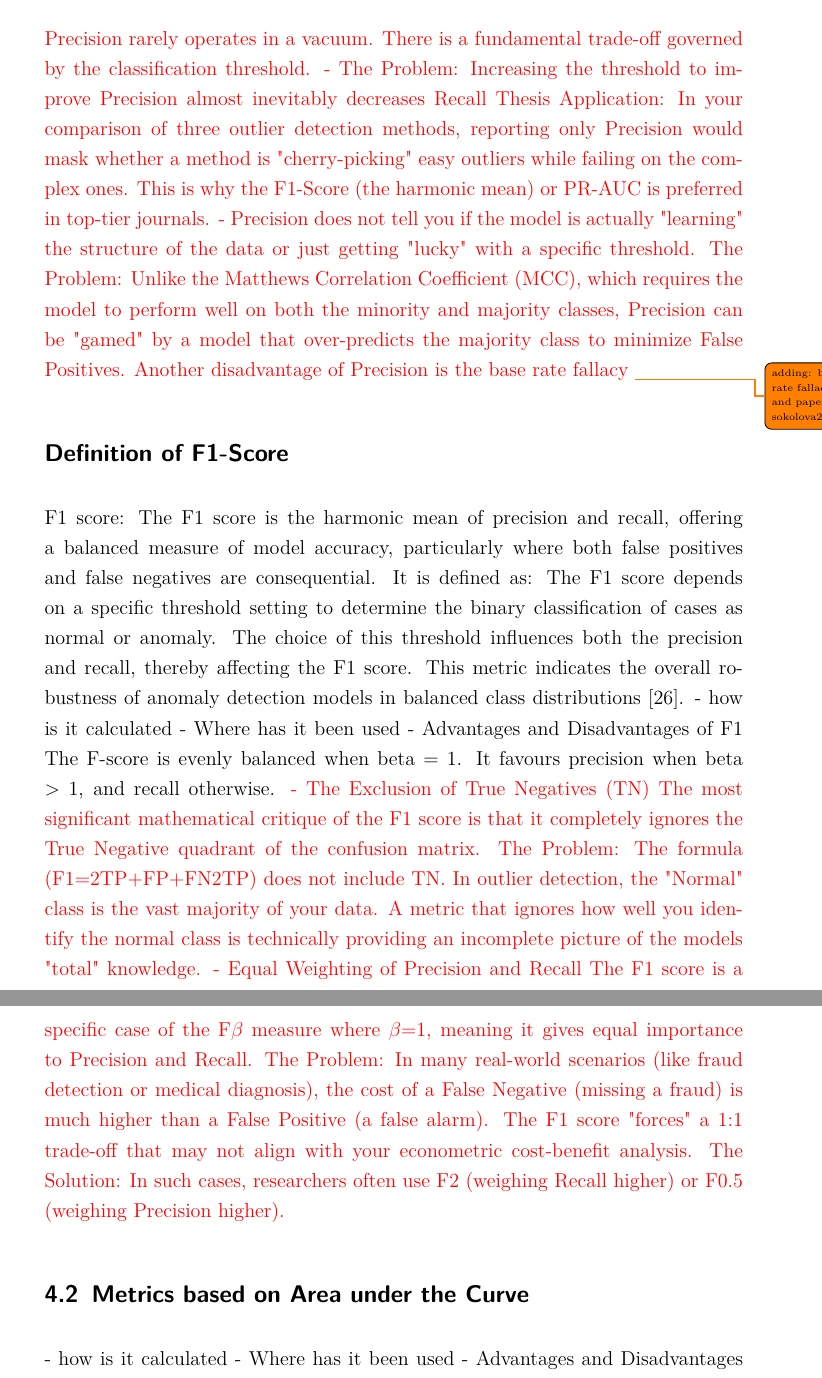
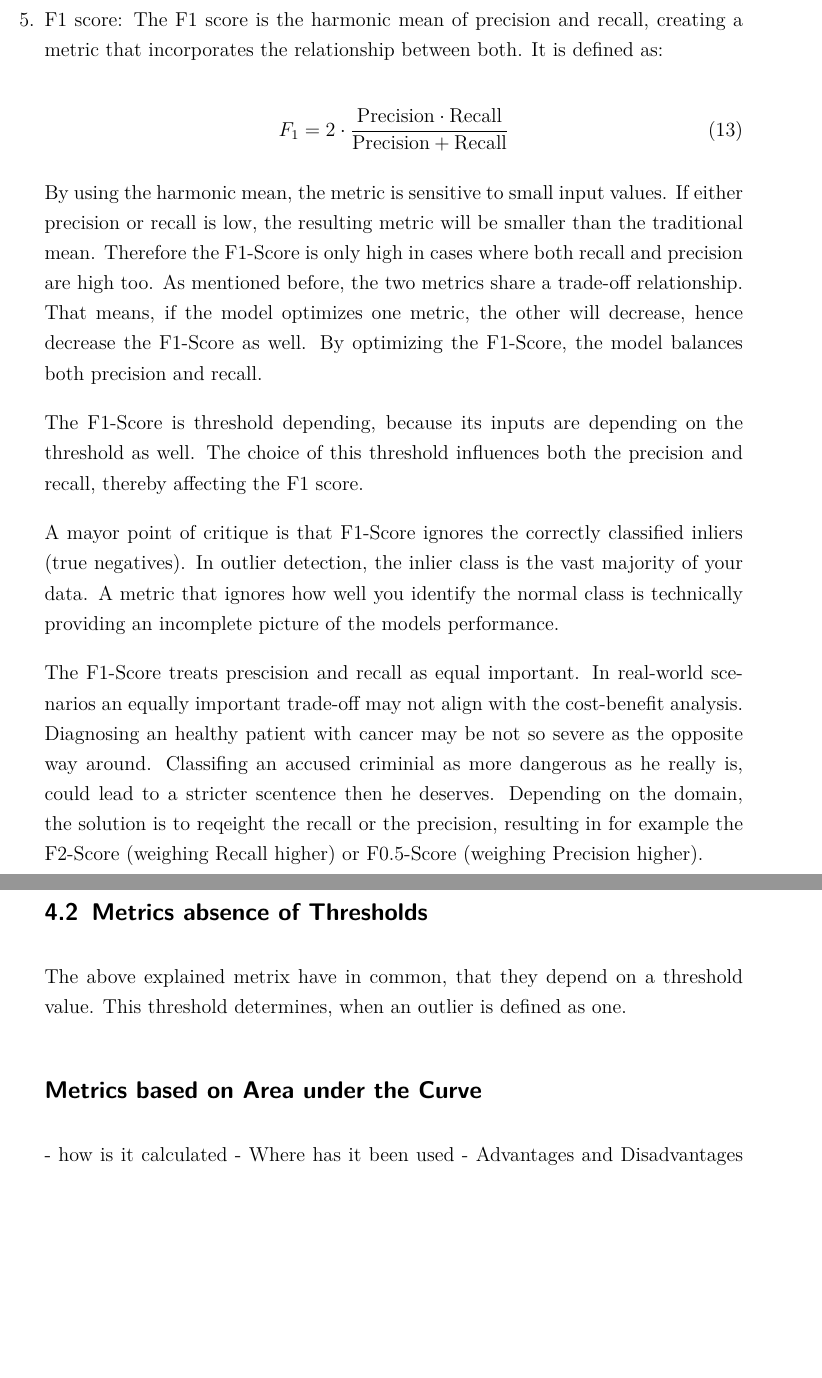
Before and after one commit to Thore1997/Masterarbeit, a LaTeX document (main.tex, which reads Chapter/Metrics.tex): two parts of pages 32 and 33 of 52, joined at a grey line, cut at the place of the change, the shorter picture padded with empty space. Compiled offline with pdfLaTeX.

Commit message:
Rewrite Metrics

```diff
--- a/Chapter/Metrics.tex
+++ b/Chapter/Metrics.tex
@@ -99,3 +107,33 @@ The most often used metrics derived from the confusion matrix are:
     \begin{equation}
         \text{Specificity} = \frac{TN}{FP + TN}
     \end{equation}
+
+    \item F1 score: The F1 score is the harmonic mean of precision and recall, creating a metric that incorporates the relationship between both.
+    It is defined as:
+
+    \begin{equation}
+    F_1 = 2 \cdot \frac{\text{Precision} \cdot \text{Recall}}{\text{Precision} + \text{Recall}}
+    \end{equation}
+
+    By using the harmonic mean, the metric is sensitive to small input values.
+    If either precision or recall is low, the resulting metric will be smaller than the traditional mean.
+    Therefore the F1-Score is only high in cases where both recall and precision are high too.
+    As mentioned before, the two metrics share a trade-off relationship.
+    That means, if the model optimizes one metric, the other will decrease, hence decrease the F1-Score as well.
+    By optimizing the F1-Score, the model balances both precision and recall.
+
+
+    The F1-Score is threshold depending, because its inputs are depending on the threshold as well.
+    The choice of this threshold influences both the precision and recall, thereby affecting the F1 score.
+
+
+    A mayor point of critique is that F1-Score ignores the correctly classified inliers (true negatives).
+    In outlier detection, the inlier class is the vast majority of your data.
+    A metric that ignores how well you identify the normal class is technically providing an incomplete picture of the models performance.
+
+
+    The F1-Score treats prescision and recall as equal important.
+    In real-world scenarios an equally important trade-off may not align with the cost-benefit analysis.
+    Diagnosing an healthy patient with cancer may be not so severe as the opposite way around.
+    Classifing an accused criminial as more dangerous as he really is, could lead to a stricter scentence then he deserves.
+    Depending on the domain, the solution is to reqeight the recall or the precision, resulting in for example the F2-Score (weighing Recall higher) or F0.5-Score (weighing Precision higher).
@@ -114,53 +145,9 @@ Resulting in the given percentage of misclassified instances.
-Therefore, a metric used for imbalanced datasets should consider the distributions of the classes. \citep[p.8]{branco2016survey}
+\subsection{Metrics absence of Thresholds}
+The above explained metrix have in common, that they depend on a threshold value.
+This threshold determines, when an outlier is defined as one.
 
 
-
-
-
-
-\textcolor{red}{Precision rarely operates in a vacuum. There is a fundamental trade-off governed by the classification threshold.
-    -   The Problem: Increasing the threshold to improve Precision almost inevitably decreases Recall %(TP/(TP+FN))%.
-    Thesis Application: In your comparison of three outlier detection methods, reporting only Precision would mask whether a method is "cherry-picking" easy outliers while failing on the complex ones.
-    This is why the F1-Score (the harmonic mean) or PR-AUC is preferred in top-tier journals.
-    -   Precision does not tell you if the model is actually "learning" the structure of the data or just getting "lucky" with a specific threshold.
-    The Problem: Unlike the Matthews Correlation Coefficient (MCC), which requires the model to perform well on both the minority and majority classes, Precision can be "gamed" by a model that over-predicts the majority class to minimize False Positives.
-    Another disadvantage of Precision is the base rate fallacy \todo {adding: base rate fallacy and paper sokolova2009systematic}
-    }
-
-
-
-
-
-
-\subsection*{Definition of F1-Score}
-F1 score: The F1 score is the harmonic mean of
-precision and recall, offering a balanced measure of model
-accuracy, particularly where both false positives and false
-negatives are consequential. It is defined as:
-The F1 score depends on a specific threshold setting to
-determine the binary classification of cases as normal or
-anomaly. The choice of this threshold influences both the
-precision and recall, thereby affecting the F1 score. This metric
-indicates the overall robustness of anomaly detection models
-in balanced class distributions [26].
-    - how is it calculated
-    - Where has it been used
-    - Advantages and Disadvantages of F1
-The F-score is evenly balanced when beta = 1. It favours precision when beta > 1,
-and recall otherwise.
-\textcolor{red}{
-    -   The Exclusion of True Negatives (TN)
-    The most significant mathematical critique of the F1 score is that it completely ignores the True Negative quadrant of the confusion matrix.
-    The Problem: The formula (F1=2TP+FP+FN2TP) does not include TN. In outlier detection, the "Normal" class is the vast majority of your data.
-    A metric that ignores how well you identify the normal class is technically providing an incomplete picture of the models "total" knowledge.
-    -   Equal Weighting of Precision and Recall
-    The F1 score is a specific case of the F$\beta$ measure where $\beta$=1, meaning it gives equal importance to Precision and Recall.
-    The Problem: In many real-world scenarios (like fraud detection or medical diagnosis), the cost of a False Negative (missing a fraud) is much higher than a False Positive (a false alarm).
-    The F1 score "forces" a 1:1 trade-off that may not align with your econometric cost-benefit analysis.
-    The Solution: In such cases, researchers often use F2 (weighing Recall higher) or F0.5 (weighing Precision higher).}
-
-
-\subsection{Metrics based on Area under the Curve}
+\subsection*{Metrics based on Area under the Curve}
     - how is it calculated
     - Where has it been used
     - Advantages and Disadvantages of AUC
```
Also changed, not shown: Chapter/Notes.tex (+8 -1 lines), Chapter/Metrics.tex (76 more changed lines).
